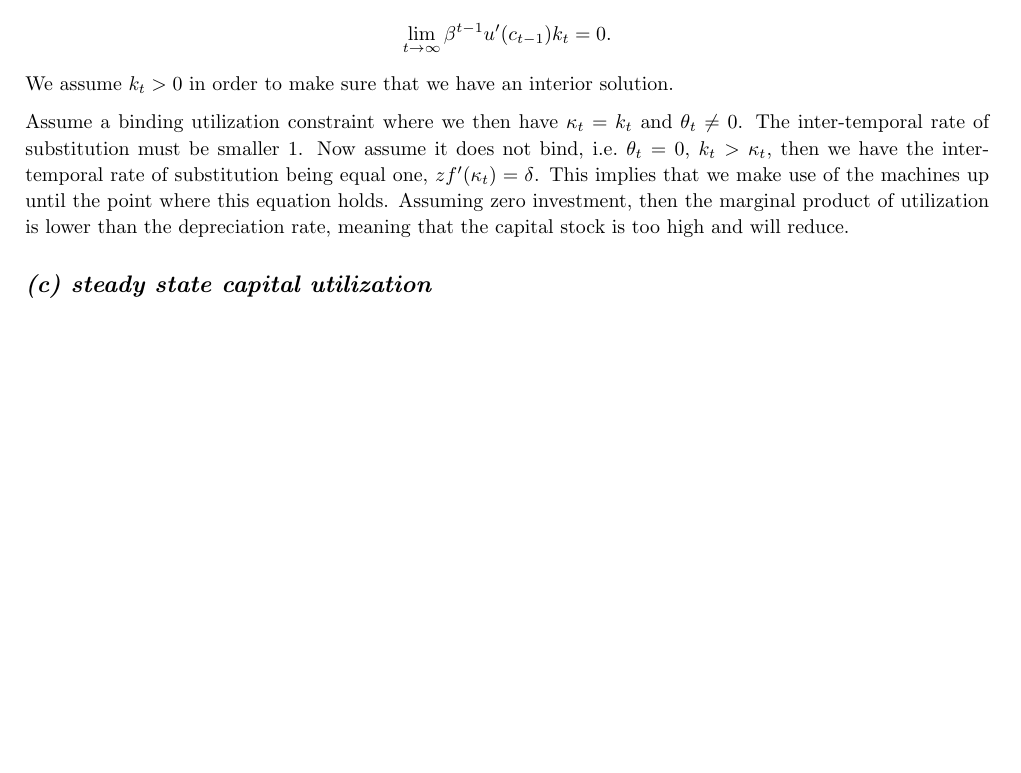
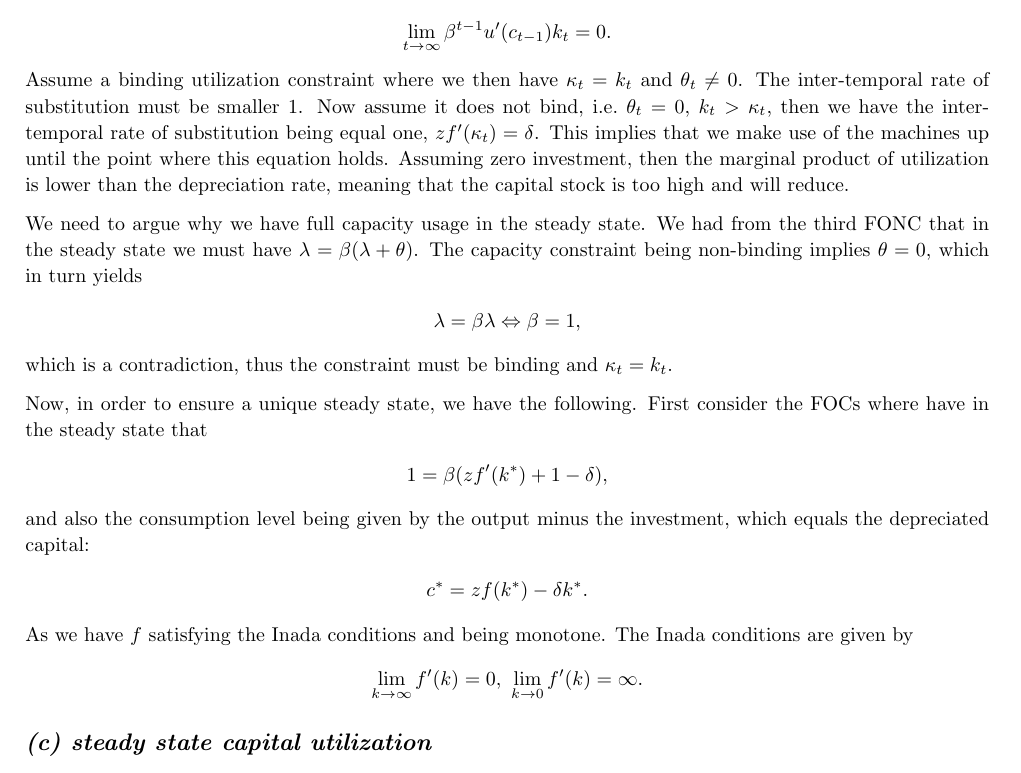
Before and after one commit to samuelhz96/dyn_macro_project_1, a LaTeX document (Project 1 - Notes.tex): part of page 3 of 6 before the commit and part of page 3 of 7 after it, cut so that both start at the same text, the shorter picture padded with empty space. Compiled offline with pdfLaTeX.

Commit message:
Add files via upload

```diff
--- a/Project 1 - Notes.tex
+++ b/Project 1 - Notes.tex
@@ -116,10 +116,24 @@ For the conditions to be sufficient we additionally impose the transversality co
 	\begin{align*}
 	\lim\limits_{t\rightarrow\infty} \beta^{t-1} u^\prime(c_{t-1})k_t = 0.
 	\end{align*}
-We assume $k_t > 0$ in order to make sure that we have an interior solution.
-
 Assume a binding utilization constraint where we then have $\kappa_t = k_t$ and $\theta_t \neq 0$. The inter-temporal rate of substitution must be smaller 1. Now assume it does not bind, i.e.\ $\theta_t = 0$, $k_t > \kappa_t$, then we have the inter-temporal rate of substitution being equal one, $z f^\prime (\kappa_t) = \delta$. This implies that we make use of the machines up until the point where this equation holds. Assuming zero investment, then the marginal product of utilization is lower than the depreciation rate, meaning that the capital stock is too high and will reduce.
 
+We need to argue why we have full capacity usage in the steady state. We had from the third FONC that in the steady state we must have $\lambda = \beta (\lambda+\theta)$. The capacity constraint being non-binding implies $\theta = 0$, which in turn yields
+	\begin{align*}
+	\lambda = \beta \lambda \Leftrightarrow \beta = 1,
+	\end{align*}
+which is a contradiction, thus the constraint must be binding and $\kappa_t = k_t$.
 
-
+Now, in order to ensure a unique steady state, we have the following. First consider the FOCs where have in the steady state that
+	\begin{align*}
+	1 = \beta (z f^\prime(k^*)+1-\delta),
+	\end{align*}
+and also the consumption level being given by the output minus the investment, which equals the depreciated capital:
+	\begin{align*}
+	c^* = z f(k^*) - \delta k^*.
+	\end{align*}
+As we have $f$ satisfying the Inada conditions and being monotone. The Inada conditions are given by
+	\begin{align*}
+	\lim\limits_{k\rightarrow\infty}f^\prime(k)=0,\ \lim\limits_{k\rightarrow0} f^\prime(k) = \infty.
+	\end{align*}
 \subsection{(c) steady state capital utilization}
```
Also changed, not shown: Project 1 - Notes.pdf, Project 1 - Notes.tex (2 more changed lines), 1 other file.
